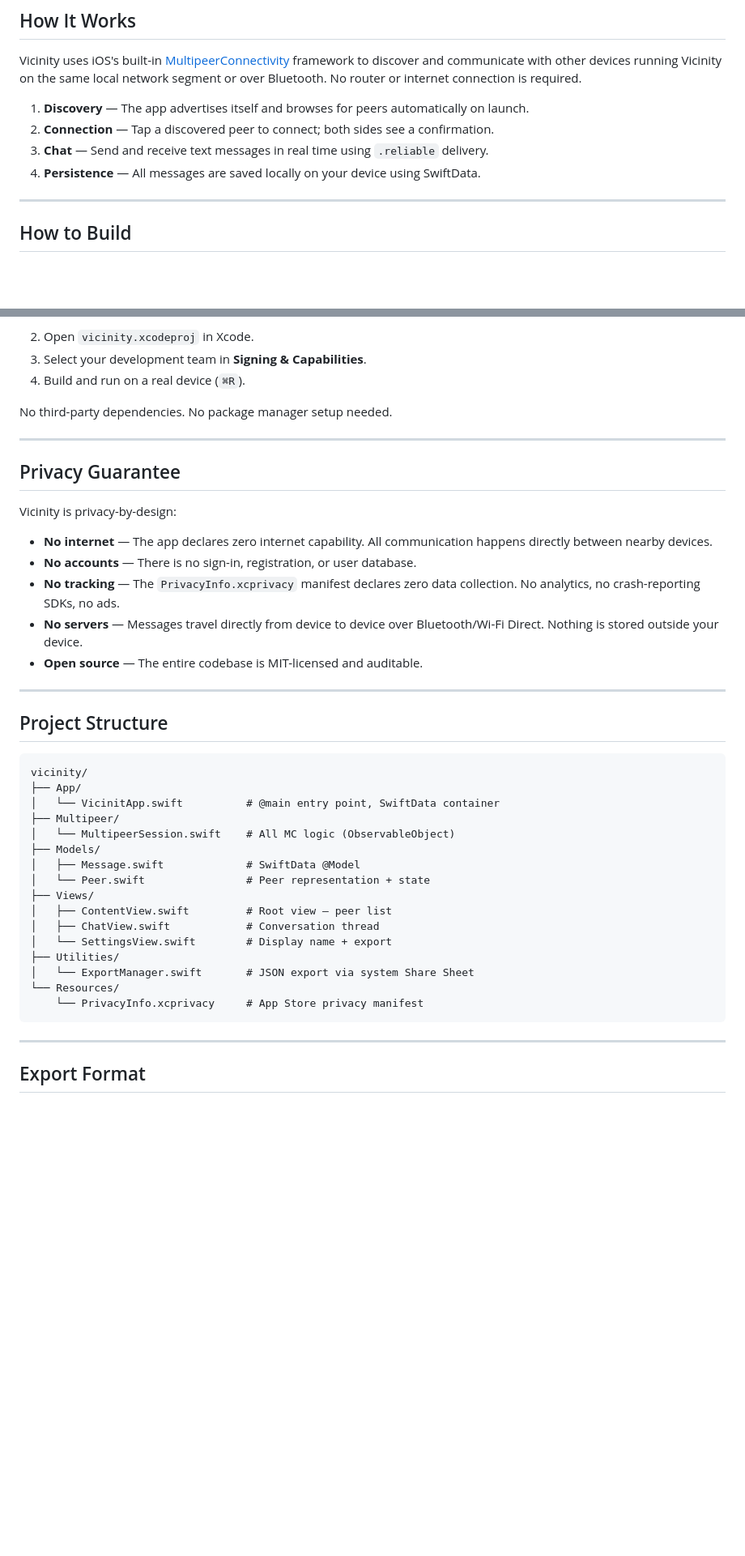
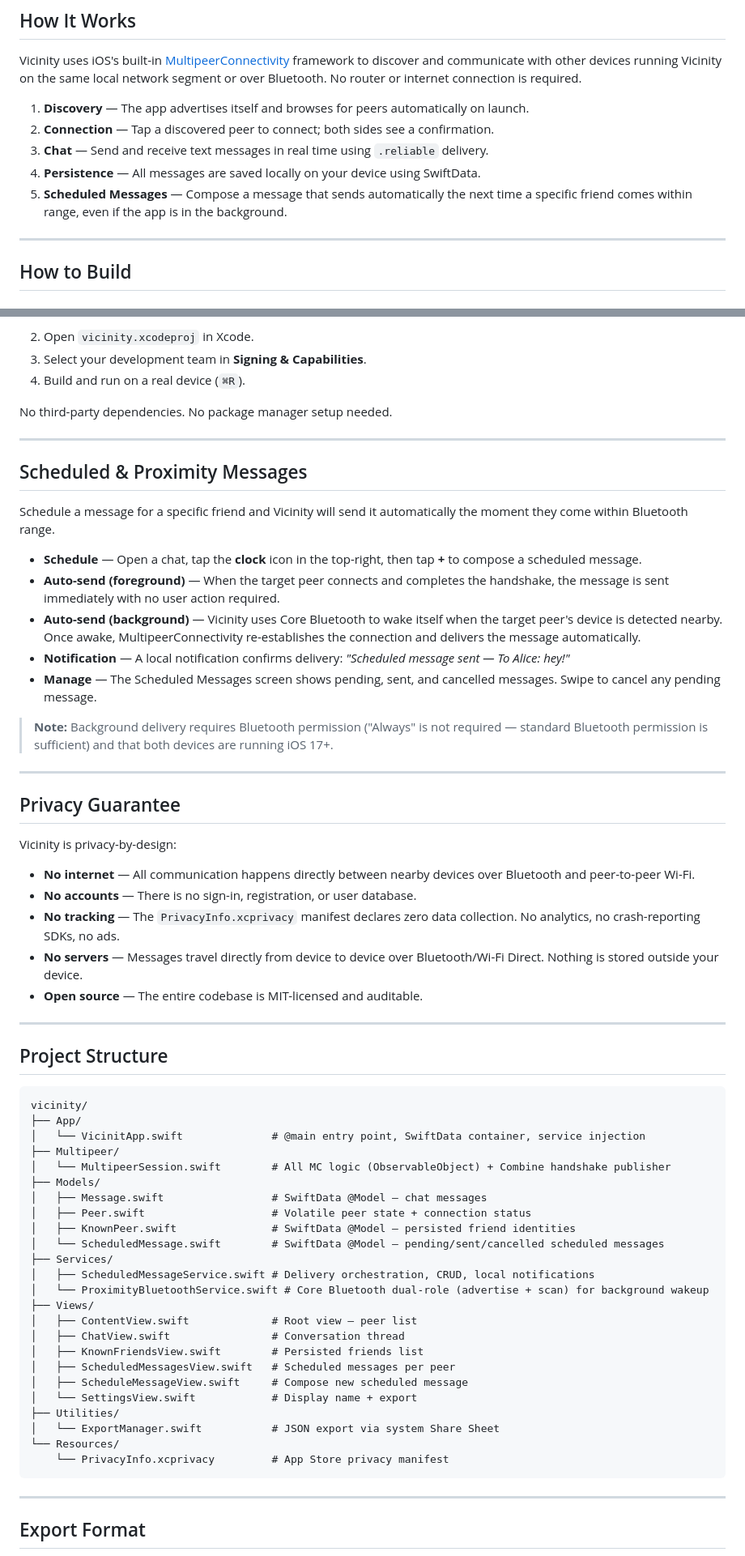
Before and after one commit to JinyangWang27/vicinity, a Markdown page: README.md, 2 parts joined by grey strips. Shown at 81% size. Rendered like a GitHub page; blank space fills up the shorter version.

Commit message:
docs: update README with scheduled & proximity messages feature and revised project structure
Co-Authored-By: Jinyang Wang <jinyang.wang27@outlook.com>

````diff
--- a/README.md
+++ b/README.md
@@ -14,6 +14,7 @@ Vicinity uses iOS's built-in [MultipeerConnectivity](https://developer.apple.com
 2. **Connection** — Tap a discovered peer to connect; both sides see a confirmation.
 3. **Chat** — Send and receive text messages in real time using `.reliable` delivery.
 4. **Persistence** — All messages are saved locally on your device using SwiftData.
+5. **Scheduled Messages** — Compose a message that sends automatically the next time a specific friend comes within range, even if the app is in the background.
 
 ---
 
@@ -39,11 +40,25 @@ No third-party dependencies. No package manager setup needed.
 
 ---
 
+## Scheduled & Proximity Messages
+
+Schedule a message for a specific friend and Vicinity will send it automatically the moment they come within Bluetooth range.
+
+- **Schedule** — Open a chat, tap the **clock** icon in the top-right, then tap **+** to compose a scheduled message.
+- **Auto-send (foreground)** — When the target peer connects and completes the handshake, the message is sent immediately with no user action required.
+- **Auto-send (background)** — Vicinity uses Core Bluetooth to wake itself when the target peer's device is detected nearby. Once awake, MultipeerConnectivity re-establishes the connection and delivers the message automatically.
+- **Notification** — A local notification confirms delivery: *"Scheduled message sent — To Alice: hey!"*
+- **Manage** — The Scheduled Messages screen shows pending, sent, and cancelled messages. Swipe to cancel any pending message.
+
+> **Note:** Background delivery requires Bluetooth permission ("Always" is not required — standard Bluetooth permission is sufficient) and that both devices are running iOS 17+.
+
+---
+
 ## Privacy Guarantee
 
 Vicinity is privacy-by-design:
 
-- **No internet** — The app declares zero internet capability. All communication happens directly between nearby devices.
+- **No internet** — All communication happens directly between nearby devices over Bluetooth and peer-to-peer Wi-Fi.
 - **No accounts** — There is no sign-in, registration, or user database.
 - **No tracking** — The `PrivacyInfo.xcprivacy` manifest declares zero data collection. No analytics, no crash-reporting SDKs, no ads.
 - **No servers** — Messages travel directly from device to device over Bluetooth/Wi-Fi Direct. Nothing is stored outside your device.
@@ -56,20 +71,28 @@ Vicinity is privacy-by-design:
 ```
 vicinity/
 ├── App/
-│   └── VicinitApp.swift          # @main entry point, SwiftData container
+│   └── VicinitApp.swift              # @main entry point, SwiftData container, service injection
 ├── Multipeer/
-│   └── MultipeerSession.swift    # All MC logic (ObservableObject)
+│   └── MultipeerSession.swift        # All MC logic (ObservableObject) + Combine handshake publisher
 ├── Models/
-│   ├── Message.swift             # SwiftData @Model
-│   └── Peer.swift                # Peer representation + state
+│   ├── Message.swift                 # SwiftData @Model — chat messages
+│   ├── Peer.swift                    # Volatile peer state + connection status
+│   ├── KnownPeer.swift               # SwiftData @Model — persisted friend identities
+│   └── ScheduledMessage.swift        # SwiftData @Model — pending/sent/cancelled scheduled messages
+├── Services/
+│   ├── ScheduledMessageService.swift # Delivery orchestration, CRUD, local notifications
+│   └── ProximityBluetoothService.swift # Core Bluetooth dual-role (advertise + scan) for background wakeup
 ├── Views/
-│   ├── ContentView.swift         # Root view — peer list
-│   ├── ChatView.swift            # Conversation thread
-│   └── SettingsView.swift        # Display name + export
+│   ├── ContentView.swift             # Root view — peer list
+│   ├── ChatView.swift                # Conversation thread
+│   ├── KnownFriendsView.swift        # Persisted friends list
+│   ├── ScheduledMessagesView.swift   # Scheduled messages per peer
+│   ├── ScheduleMessageView.swift     # Compose new scheduled message
+│   └── SettingsView.swift            # Display name + export
 ├── Utilities/
-│   └── ExportManager.swift       # JSON export via system Share Sheet
+│   └── ExportManager.swift           # JSON export via system Share Sheet
 └── Resources/
-    └── PrivacyInfo.xcprivacy     # App Store privacy manifest
+    └── PrivacyInfo.xcprivacy         # App Store privacy manifest
 ```
 
 ---
````
